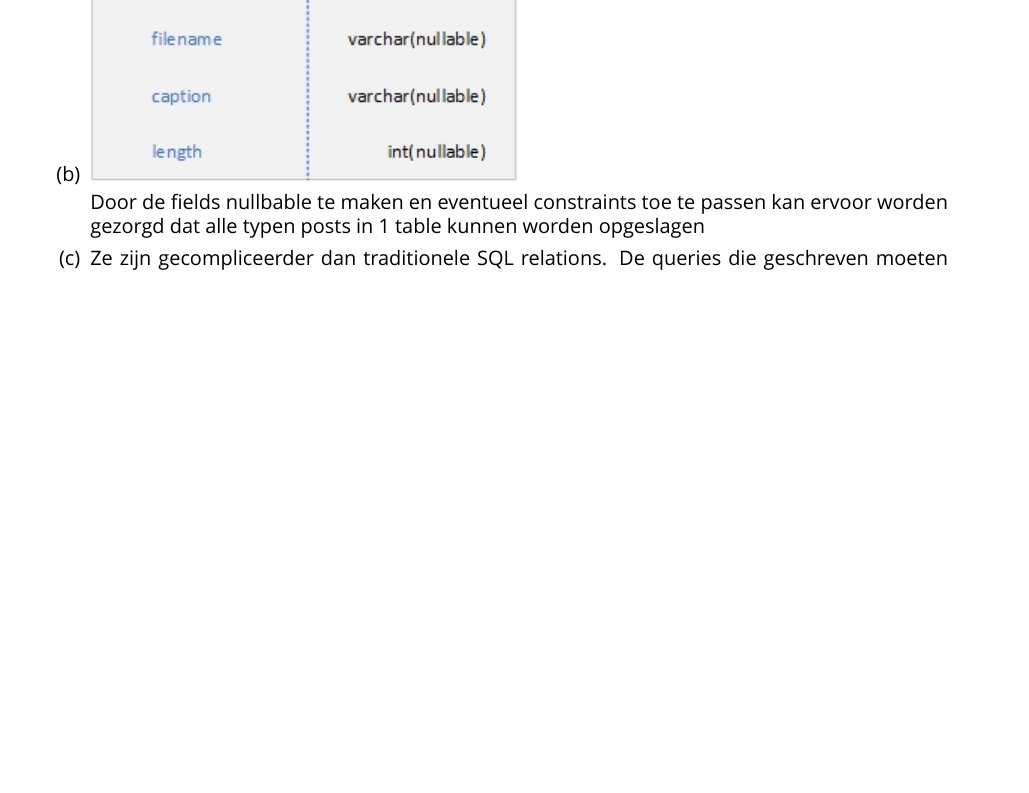
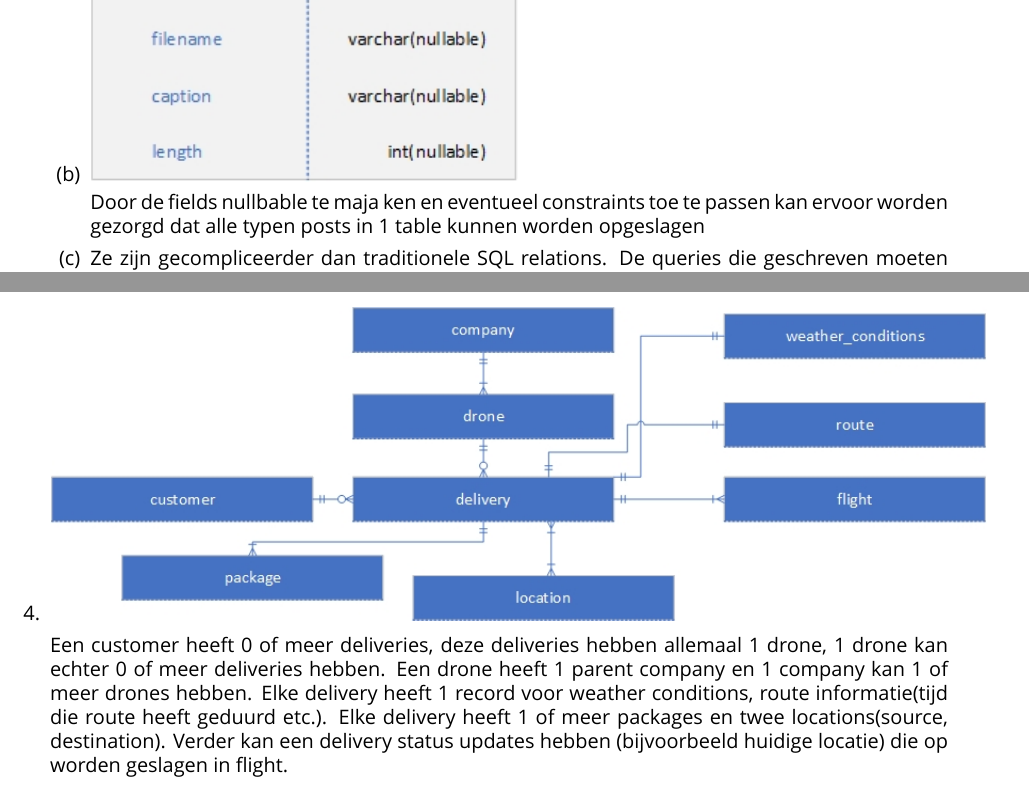
Before and after one commit to jordycoding/hanze-y2p3-db2, a LaTeX problem sheet (Week2/answers.tex): part of page 3 of 4 before the commit and two parts of pages 3 and 5 of 5 after it, the two joined at a grey line, cut so that both start at the same text, the shorter picture padded with empty space. Compiled offline with XeLaTeX.

Commit message:
Question 4

```diff
--- a/Week2/answers.tex
+++ b/Week2/answers.tex
@@ -78,12 +78,17 @@
 		\part
 		\includegraphics[]{question2b}
 
-		Door de fields nullbable te maken en eventueel constraints toe te passen kan ervoor worden gezorgd dat alle typen posts in 1 table kunnen worden opgeslagen
+		Door de fields nullbable te maja ken en eventueel constraints toe te passen kan ervoor worden gezorgd dat alle typen posts in 1 table kunnen worden opgeslagen
 		\part
 		Ze zijn gecompliceerder dan traditionele SQL relations. De queries die geschreven moeten worden/de orm methods die gebruikt moeten worden zijn gecompliceerder en slechter overzichtelijk dan normaal gesproken. Hierdoor wordt de database minder overzichtelijk en in de toekomst mogelijk lastiger te onderhouden.
 	\end{parts}
 	\question
 	\includegraphics[width=\textwidth,height=\textheight,keepaspectratio]{question3}
+	\question
+	\includegraphics[width=\textwidth,height=\textheight,keepaspectratio]{question4}
+
+	Een customer heeft 0 of meer deliveries, deze deliveries hebben allemaal 1 drone, 1 drone kan echter 0 of meer deliveries hebben.
+	Een drone heeft 1 parent company en 1 company kan 1 of meer drones hebben. Elke delivery heeft 1 record voor weather conditions, route informatie(tijd die route heeft geduurd etc.). Elke delivery heeft 1 of meer packages en twee locations(source, destination). Verder kan een delivery status updates hebben (bijvoorbeeld huidige locatie) die op worden geslagen in flight.
 \end{questions}
 
 \end{document}
```
